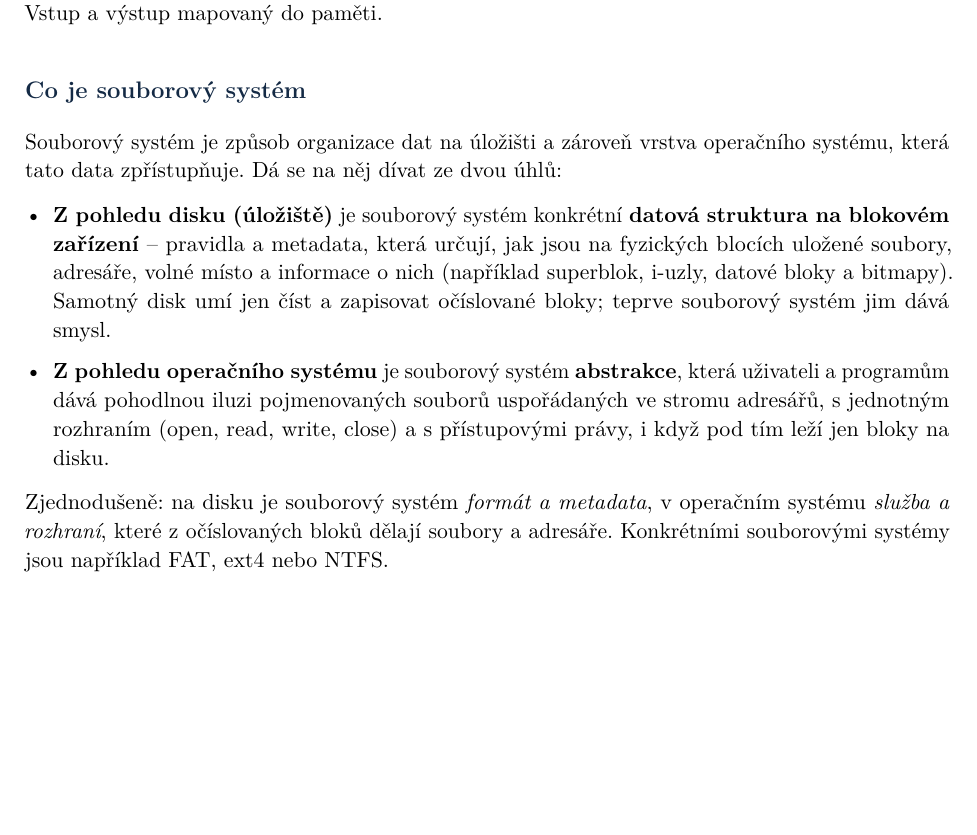
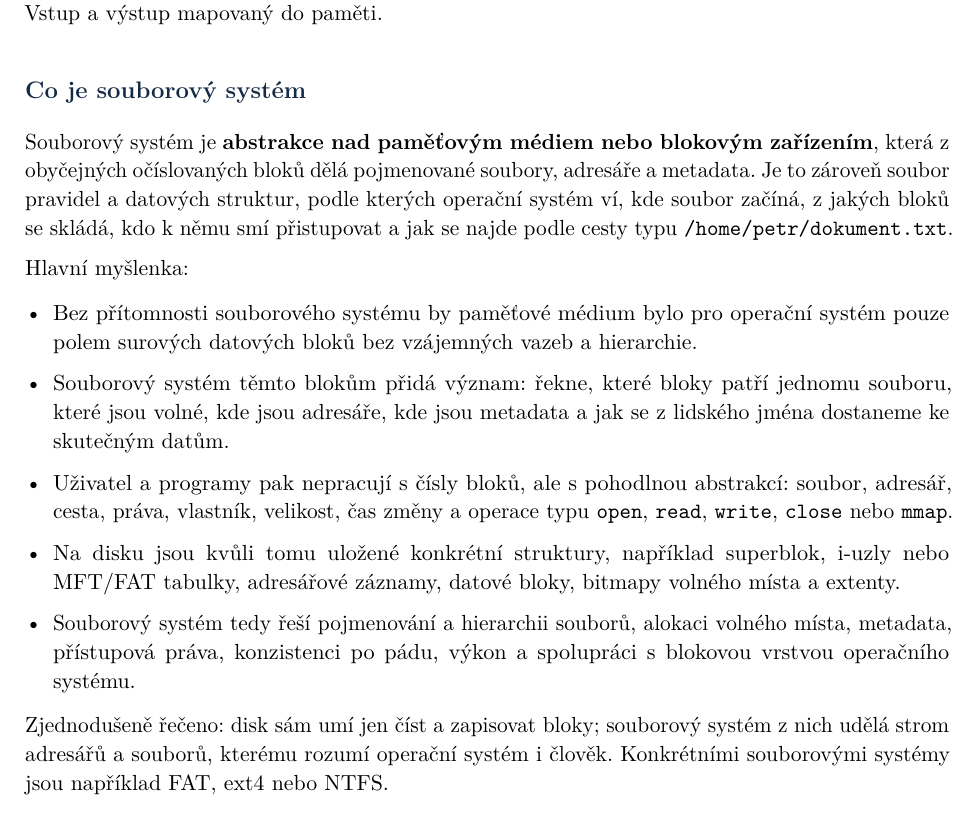
Before and after one commit to petrmarinec/IT_otazky, a LaTeX document (main.tex): part of page 25 of 120, cut so that both start at the same text, the shorter picture padded with empty space. Compiled offline with pdfLaTeX.

Commit message:
Zprehlednit uvod k souborovym systemum

```diff
--- a/main.tex
+++ b/main.tex
@@ -684,12 +684,17 @@ Když se zeptá, co je ovladač, odpověď je: systémový software pro komunika
 \otazka{3. Souborové systémy}{Blokové zařízení, bloková vrstva, I/O plánovač, RAID, šifrování disku. Obyčejné soubory, alokace volného místa, fragmentace. Adresářová struktura a její reprezentace na disku. Vstup a výstup mapovaný do paměti.}{PB152, PV004}
 
 \subsection*{Co je souborový systém}
-Souborový systém je způsob organizace dat na úložišti a zároveň vrstva operačního systému, která tato data zpřístupňuje. Dá se na něj dívat ze dvou úhlů:
+Souborový systém je \textbf{abstrakce nad paměťovým médiem nebo blokovým zařízením}, která z obyčejných očíslovaných bloků dělá pojmenované soubory, adresáře a metadata. Je to zároveň soubor pravidel a datových struktur, podle kterých operační systém ví, kde soubor začíná, z jakých bloků se skládá, kdo k němu smí přistupovat a jak se najde podle cesty typu \texttt{/home/petr/dokument.txt}.
+
+Hlavní myšlenka:
 \begin{itemize}
-  \item \textbf{Z pohledu disku (úložiště)} je souborový systém konkrétní \textbf{datová struktura na blokovém zařízení} -- pravidla a metadata, která určují, jak jsou na fyzických blocích uložené soubory, adresáře, volné místo a informace o nich (například superblok, i-uzly, datové bloky a bitmapy). Samotný disk umí jen číst a zapisovat očíslované bloky; teprve souborový systém jim dává smysl.
-  \item \textbf{Z pohledu operačního systému} je souborový systém \textbf{abstrakce}, která uživateli a programům dává pohodlnou iluzi pojmenovaných souborů uspořádaných ve stromu adresářů, s jednotným rozhraním (open, read, write, close) a s přístupovými právy, i když pod tím leží jen bloky na disku.
+  \item Bez přítomnosti souborového systému by paměťové médium bylo pro operační systém pouze polem surových datových bloků bez vzájemných vazeb a hierarchie.
+  \item Souborový systém těmto blokům přidá význam: řekne, které bloky patří jednomu souboru, které jsou volné, kde jsou adresáře, kde jsou metadata a jak se z lidského jména dostaneme ke skutečným datům.
+  \item Uživatel a programy pak nepracují s čísly bloků, ale s pohodlnou abstrakcí: soubor, adresář, cesta, práva, vlastník, velikost, čas změny a operace typu \texttt{open}, \texttt{read}, \texttt{write}, \texttt{close} nebo \texttt{mmap}.
+  \item Na disku jsou kvůli tomu uložené konkrétní struktury, například superblok, i-uzly nebo MFT/FAT tabulky, adresářové záznamy, datové bloky, bitmapy volného místa a extenty.
+  \item Souborový systém tedy řeší pojmenování a hierarchii souborů, alokaci volného místa, metadata, přístupová práva, konzistenci po pádu, výkon a spolupráci s blokovou vrstvou operačního systému.
 \end{itemize}
-Zjednodušeně: na disku je souborový systém \emph{formát a metadata}, v operačním systému \emph{služba a rozhraní}, které z očíslovaných bloků dělají soubory a adresáře. Konkrétními souborovými systémy jsou například FAT, ext4 nebo NTFS.
+Zjednodušeně řečeno: disk sám umí jen číst a zapisovat bloky; souborový systém z nich udělá strom adresářů a souborů, kterému rozumí operační systém i člověk. Konkrétními souborovými systémy jsou například FAT, ext4 nebo NTFS.
 
 \subsection*{3. Souborové systémy}
 
```
